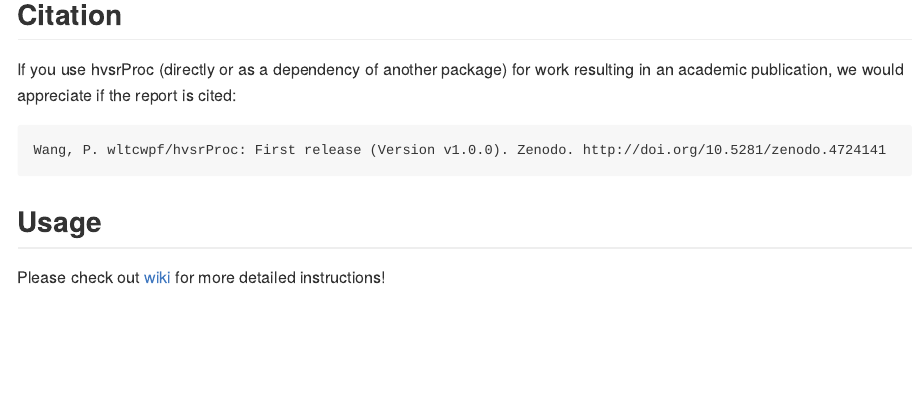
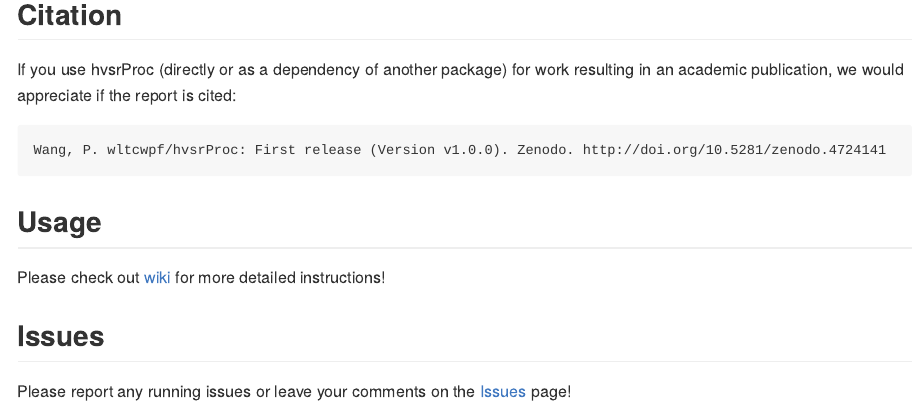
Before and after one commit to wltcwpf/hvsrProc, an R Markdown document (README.Rmd): the page in a window 1100 px wide, from 650 px down. The pictures show the output file README.md that the author committed with the source, drawn offline in the style of GitHub; badge pictures from the web are left out.

Commit message:
update readme

```diff
--- a/README.Rmd
+++ b/README.Rmd
@@ -54,3 +54,8 @@
 ## Usage
 
 Please check out [wiki](https://github.com/wltcwpf/hvsrProc/wiki) for more detailed instructions!
+
+
+## Issues
+
+Please report any running issues or leave your comments on the [Issues](https://github.com/wltcwpf/hvsrProc/issues) page!
```
Also changed, not shown: R/fas.R (+1 -0 lines), README.md, 3 other files.
